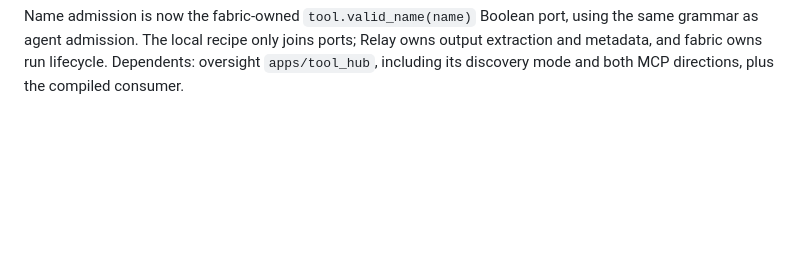
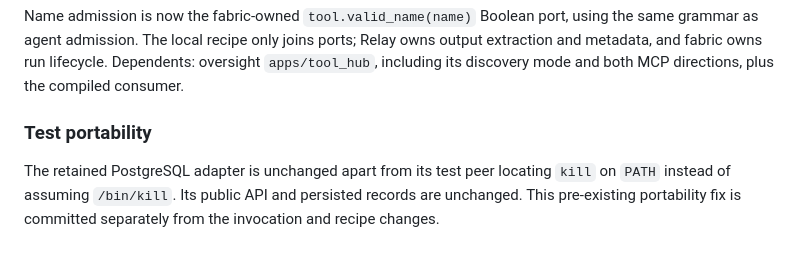
Before and after one commit to gleam-dream/fabric, a Markdown page: docs/migration-wave-5.md, the part around the change. Rendered like a GitHub page; blank space fills up the shorter version.

Commit message:
docs: record postgres test portability in round 9

```diff
--- a/docs/migration-wave-5.md
+++ b/docs/migration-wave-5.md
@@ -2162,3 +2162,10 @@ using the same grammar as agent admission. The local recipe only joins ports;
 Relay owns output extraction and metadata, and fabric owns run lifecycle.
 Dependents: oversight `apps/tool_hub`, including its discovery mode and both
 MCP directions, plus the compiled consumer.
+
+### Test portability
+
+The retained PostgreSQL adapter is unchanged apart from its test peer locating
+`kill` on `PATH` instead of assuming `/bin/kill`. Its public API and persisted
+records are unchanged. This pre-existing portability fix is committed
+separately from the invocation and recipe changes.
```
Also changed, not shown: CHANGELOG.md (+2 -0 lines).
